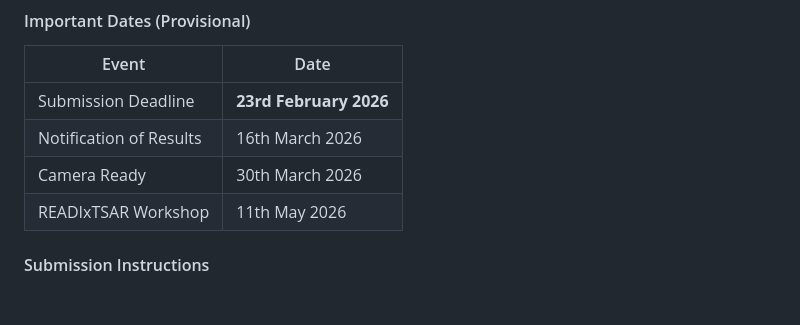
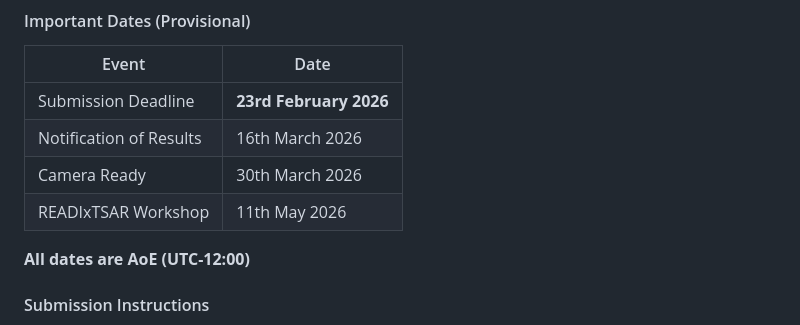
Before and after one commit to readixtsar/readixtsar.github.io, a Markdown page: contents/Call for Papers.md, the part around the change. GitHub-like rendering; blank space fills up the shorter version.

Commit message:
added AoE

```diff
--- a/contents/Call for Papers.md
+++ b/contents/Call for Papers.md
@@ -30,6 +30,8 @@ The joint event will accept submissions at the intersection of the research area
 | Camera Ready            | 30th March 2026        |
 | READIxTSAR Workshop     | 11th May 2026          |
 
+**All dates are AoE (UTC-12:00)**
+
 <div style="margin-bottom: 2rem;"></div>
 
 #### Submission Instructions
```
